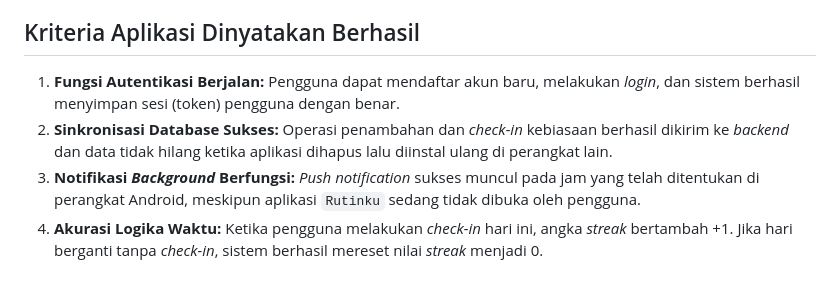
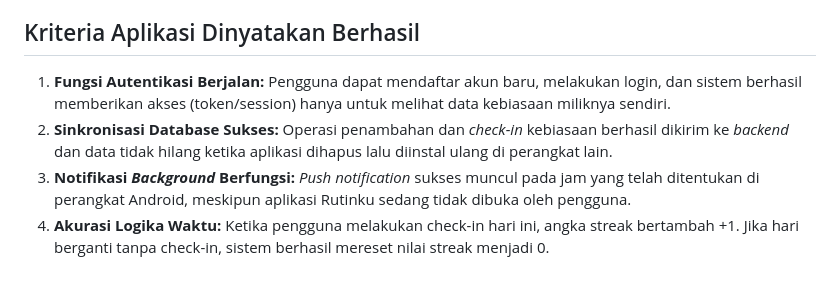
Before and after one commit to Hengkylin/Rutinku, a Markdown page: README.md, the part around the change. Rendered like a GitHub page.

```diff
--- a/README.md
+++ b/README.md
@@ -27,7 +27,7 @@ Banyak orang kesulitan mempertahankan konsistensi saat mencoba membangun kebiasa
 4. Mode murni *Offline* (karena aplikasi ini sekarang membutuhkan koneksi internet untuk sinkronisasi API dan validasi *Login*).
 
 ## Kriteria Aplikasi Dinyatakan Berhasil
-1. **Fungsi Autentikasi Berjalan:** Pengguna dapat mendaftar akun baru, melakukan *login*, dan sistem berhasil menyimpan sesi (token) pengguna dengan benar.
+1. **Fungsi Autentikasi Berjalan:** Pengguna dapat mendaftar akun baru, melakukan login, dan sistem berhasil memberikan akses (token/session) hanya untuk melihat data kebiasaan miliknya sendiri.
 2. **Sinkronisasi Database Sukses:** Operasi penambahan dan *check-in* kebiasaan berhasil dikirim ke *backend* dan data tidak hilang ketika aplikasi dihapus lalu diinstal ulang di perangkat lain.
-3. **Notifikasi *Background* Berfungsi:** *Push notification* sukses muncul pada jam yang telah ditentukan di perangkat Android, meskipun aplikasi `Rutinku` sedang tidak dibuka oleh pengguna.
-4. **Akurasi Logika Waktu:** Ketika pengguna melakukan *check-in* hari ini, angka *streak* bertambah +1. Jika hari berganti tanpa *check-in*, sistem berhasil mereset nilai *streak* menjadi 0.
+3. **Notifikasi *Background* Berfungsi:** *Push notification* sukses muncul pada jam yang telah ditentukan di perangkat Android, meskipun aplikasi Rutinku sedang tidak dibuka oleh pengguna.
+4. **Akurasi Logika Waktu:** Ketika pengguna melakukan check-in hari ini, angka streak bertambah +1. Jika hari berganti tanpa check-in, sistem berhasil mereset nilai streak menjadi 0.
```
